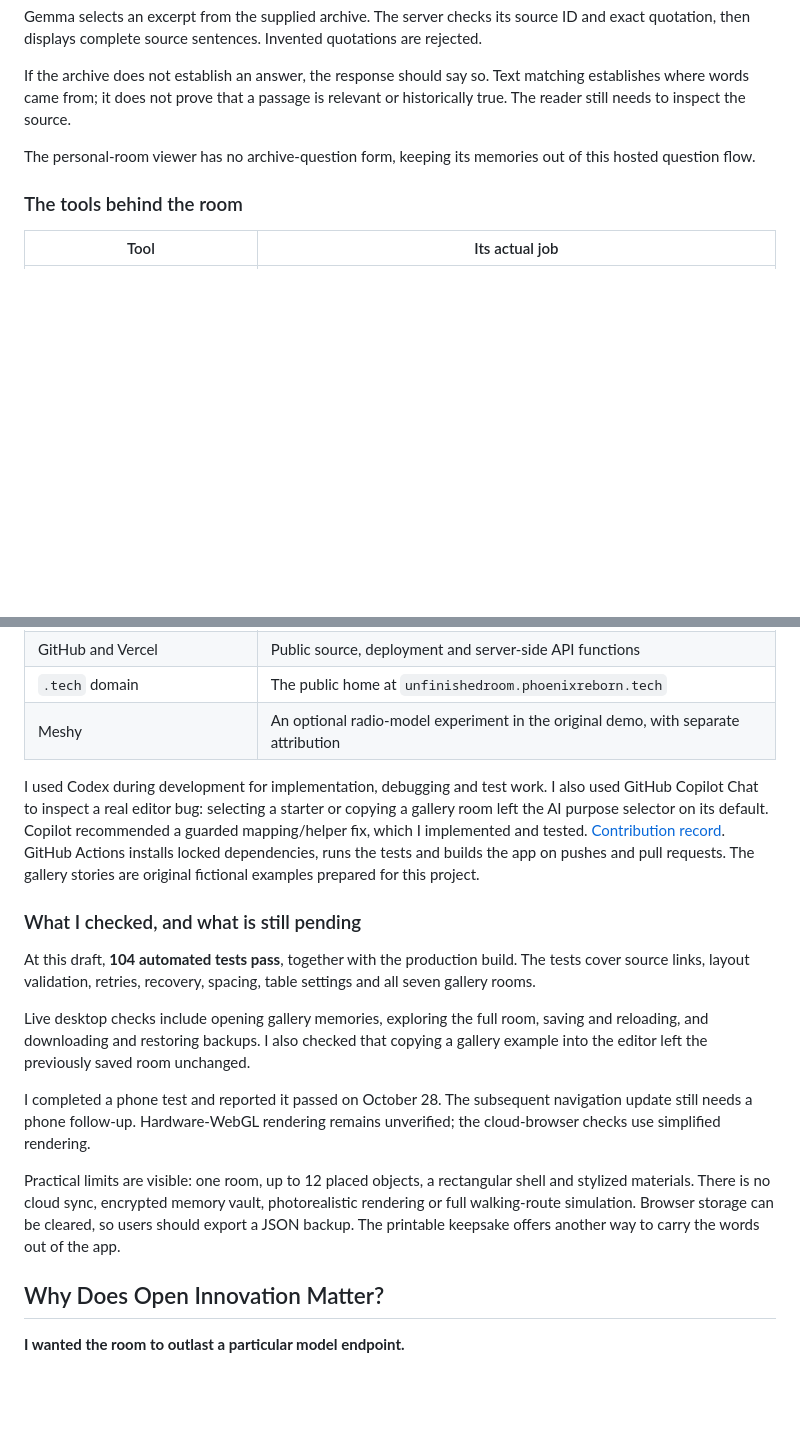
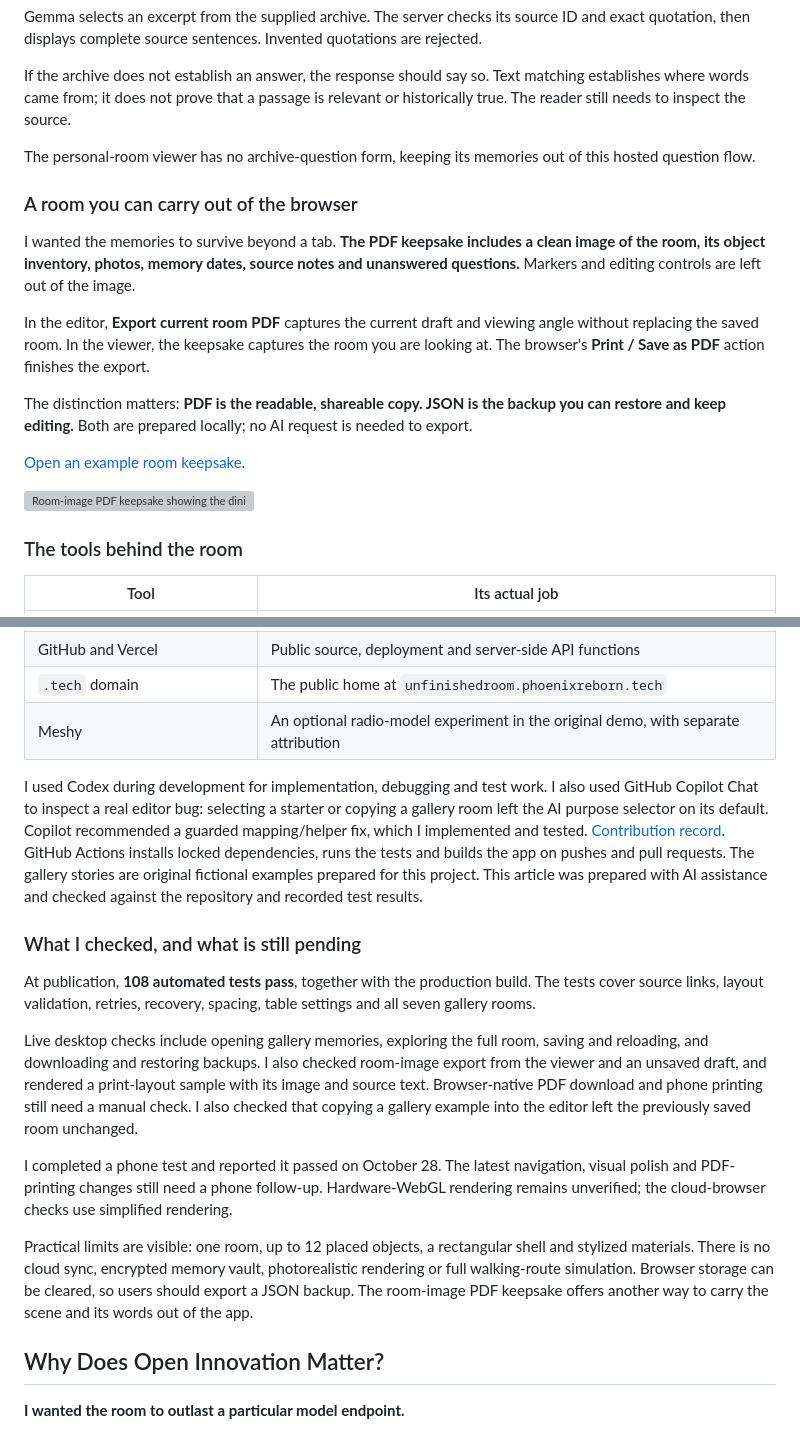
Before and after one commit to PHONIEXz/the-unfinished-room, a Markdown page: docs/SUBMISSION.md, 2 parts joined by grey strips. Drawn GitHub-style; blank space fills up the shorter version; grey boxes are pictures that could not be loaded.

Commit message:
Save published DEV submission with current screenshots and PDF feature

```diff
--- a/docs/SUBMISSION.md
+++ b/docs/SUBMISSION.md
@@ -138,6 +140,18 @@ If the archive does not establish an answer, the response should say so. Text ma
 
 The personal-room viewer has no archive-question form, keeping its memories out of this hosted question flow.
 
+### A room you can carry out of the browser
+
+I wanted the memories to survive beyond a tab. **The PDF keepsake includes a clean image of the room, its object inventory, photos, memory dates, source notes and unanswered questions.** Markers and editing controls are left out of the image.
+
+In the editor, **Export current room PDF** captures the current draft and viewing angle without replacing the saved room. In the viewer, the keepsake captures the room you are looking at. The browser's **Print / Save as PDF** action finishes the export.
+
+The distinction matters: **PDF is the readable, shareable copy. JSON is the backup you can restore and keep editing.** Both are prepared locally; no AI request is needed to export.
+
+[Open an example room keepsake](https://unfinishedroom.phoenixreborn.tech/keepsake/?example=sunday-table).
+
+![Room-image PDF keepsake showing the dining scene, inventory totals and the beginning of its written details](https://dev-to-uploads.s3.us-east-2.amazonaws.com/uploads/articles/f5d4x6ru7ops264ojgwz.jpg)
+
 ### The tools behind the room
 
 | Tool | Its actual job |
@@ -151,17 +165,17 @@ The personal-room viewer has no archive-question form, keeping its memories out
 | `.tech` domain | The public home at `unfinishedroom.phoenixreborn.tech` |
 | Meshy | An optional radio-model experiment in the original demo, with separate attribution |
 
-I used Codex during development for implementation, debugging and test work. I also used GitHub Copilot Chat to inspect a real editor bug: selecting a starter or copying a gallery room left the AI purpose selector on its default. Copilot recommended a guarded mapping/helper fix, which I implemented and tested. [Contribution record](https://github.com/PHONIEXz/the-unfinished-room/blob/main/docs/copilot-contribution.md). GitHub Actions installs locked dependencies, runs the tests and builds the app on pushes and pull requests. The gallery stories are original fictional examples prepared for this project.
+I used Codex during development for implementation, debugging and test work. I also used GitHub Copilot Chat to inspect a real editor bug: selecting a starter or copying a gallery room left the AI purpose selector on its default. Copilot recommended a guarded mapping/helper fix, which I implemented and tested. [Contribution record](https://github.com/PHONIEXz/the-unfinished-room/blob/main/docs/copilot-contribution.md). GitHub Actions installs locked dependencies, runs the tests and builds the app on pushes and pull requests. The gallery stories are original fictional examples prepared for this project. This article was prepared with AI assistance and checked against the repository and recorded test results.
 
 ### What I checked, and what is still pending
 
-At this draft, **104 automated tests pass**, together with the production build. The tests cover source links, layout validation, retries, recovery, spacing, table settings and all seven gallery rooms.
+At publication, **108 automated tests pass**, together with the production build. The tests cover source links, layout validation, retries, recovery, spacing, table settings and all seven gallery rooms.
 
-Live desktop checks include opening gallery memories, exploring the full room, saving and reloading, and downloading and restoring backups. I also checked that copying a gallery example into the editor left the previously saved room unchanged.
+Live desktop checks include opening gallery memories, exploring the full room, saving and reloading, and downloading and restoring backups. I also checked room-image export from the viewer and an unsaved draft, and rendered a print-layout sample with its image and source text. Browser-native PDF download and phone printing still need a manual check. I also checked that copying a gallery example into the editor left the previously saved room unchanged.
 
-I completed a phone test and reported it passed on October 28. The subsequent navigation update still needs a phone follow-up. Hardware-WebGL rendering remains unverified; the cloud-browser checks use simplified rendering.
+I completed a phone test and reported it passed on October 28. The latest navigation, visual polish and PDF-printing changes still need a phone follow-up. Hardware-WebGL rendering remains unverified; the cloud-browser checks use simplified rendering.
 
-Practical limits are visible: one room, up to 12 placed objects, a rectangular shell and stylized materials. There is no cloud sync, encrypted memory vault, photorealistic rendering or full walking-route simulation. Browser storage can be cleared, so users should export a JSON backup. The printable keepsake offers another way to carry the words out of the app.
+Practical limits are visible: one room, up to 12 placed objects, a rectangular shell and stylized materials. There is no cloud sync, encrypted memory vault, photorealistic rendering or full walking-route simulation. Browser storage can be cleared, so users should export a JSON backup. The room-image PDF keepsake offers another way to carry the scene and its words out of the app.
 
 ## Why Does Open Innovation Matter?
 
```
Also changed, not shown: other parts of docs/SUBMISSION.md (+8 -7 lines).
